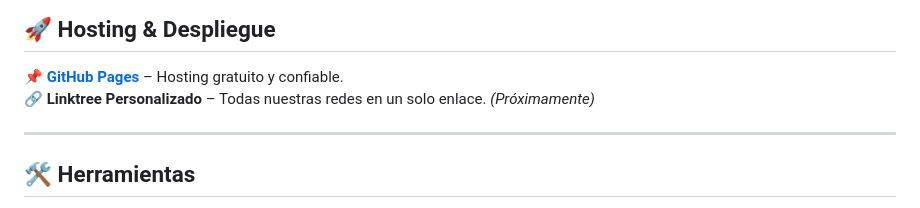
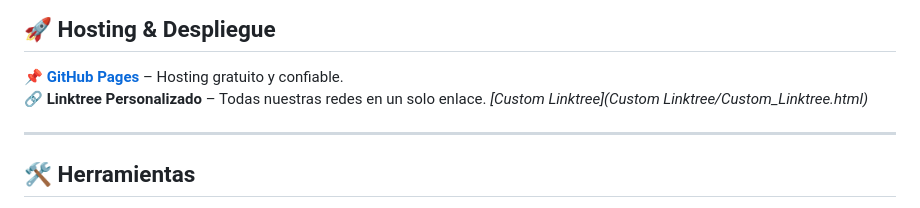
Before and after one commit to nellydafelly/blacksheep.proyect, a Markdown page: README.md, the part around the change. Drawn GitHub-style.

```diff
--- a/README.md
+++ b/README.md
@@ -10,7 +10,7 @@ Fusionamos creatividad, tecnología y conciencia ambiental:
 
 ## 🚀 Hosting & Despliegue
 📌 **[GitHub Pages](https://pages.github.com/)** – Hosting gratuito y confiable.
-🔗 **Linktree Personalizado** – Todas nuestras redes en un solo enlace. *(Próximamente)*
+🔗 **Linktree Personalizado** – Todas nuestras redes en un solo enlace. *[Custom Linktree](Custom Linktree/Custom_Linktree.html)*
 
 ---
 
```
